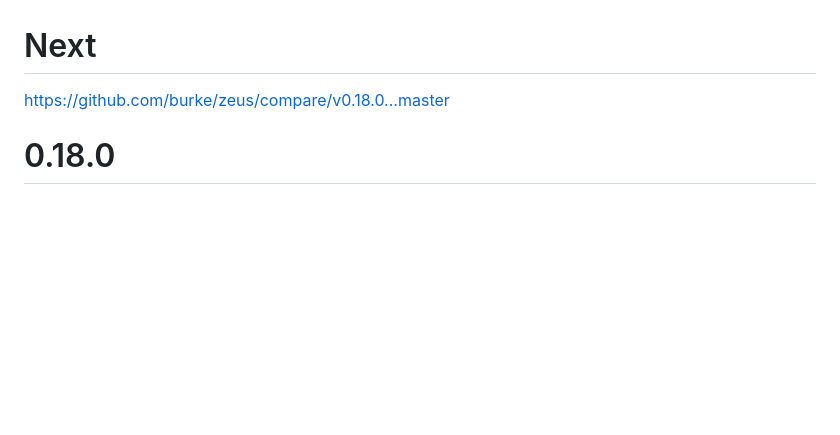
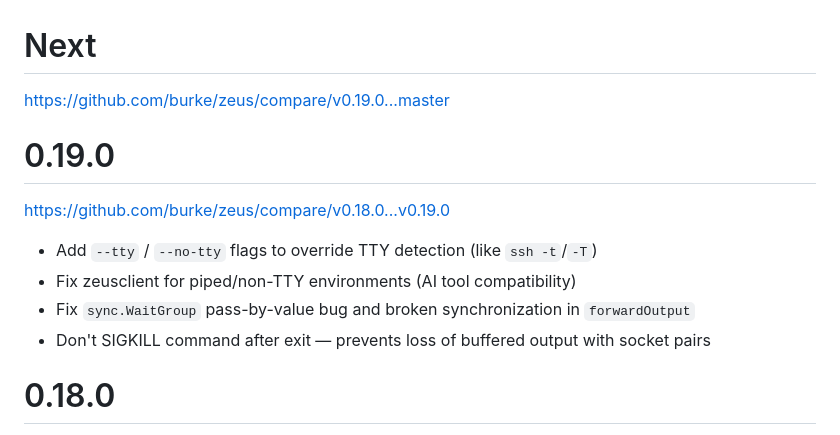
Before and after one commit to burke/zeus, a Markdown page: CHANGES.md, the part around the change. Drawn GitHub-style; blank space fills up the shorter version.

Commit message:
Add changelog entries

```diff
--- a/CHANGES.md
+++ b/CHANGES.md
@@ -1,6 +1,15 @@
 # Next
 
-https://github.com/burke/zeus/compare/v0.18.0...master
+https://github.com/burke/zeus/compare/v0.19.0...master
+
+# 0.19.0
+
+https://github.com/burke/zeus/compare/v0.18.0...v0.19.0
+
+* Add `--tty` / `--no-tty` flags to override TTY detection (like `ssh -t`/`-T`)
+* Fix zeusclient for piped/non-TTY environments (AI tool compatibility)
+* Fix `sync.WaitGroup` pass-by-value bug and broken synchronization in `forwardOutput`
+* Don't SIGKILL command after exit — prevents loss of buffered output with socket pairs
 
 # 0.18.0
 
```
